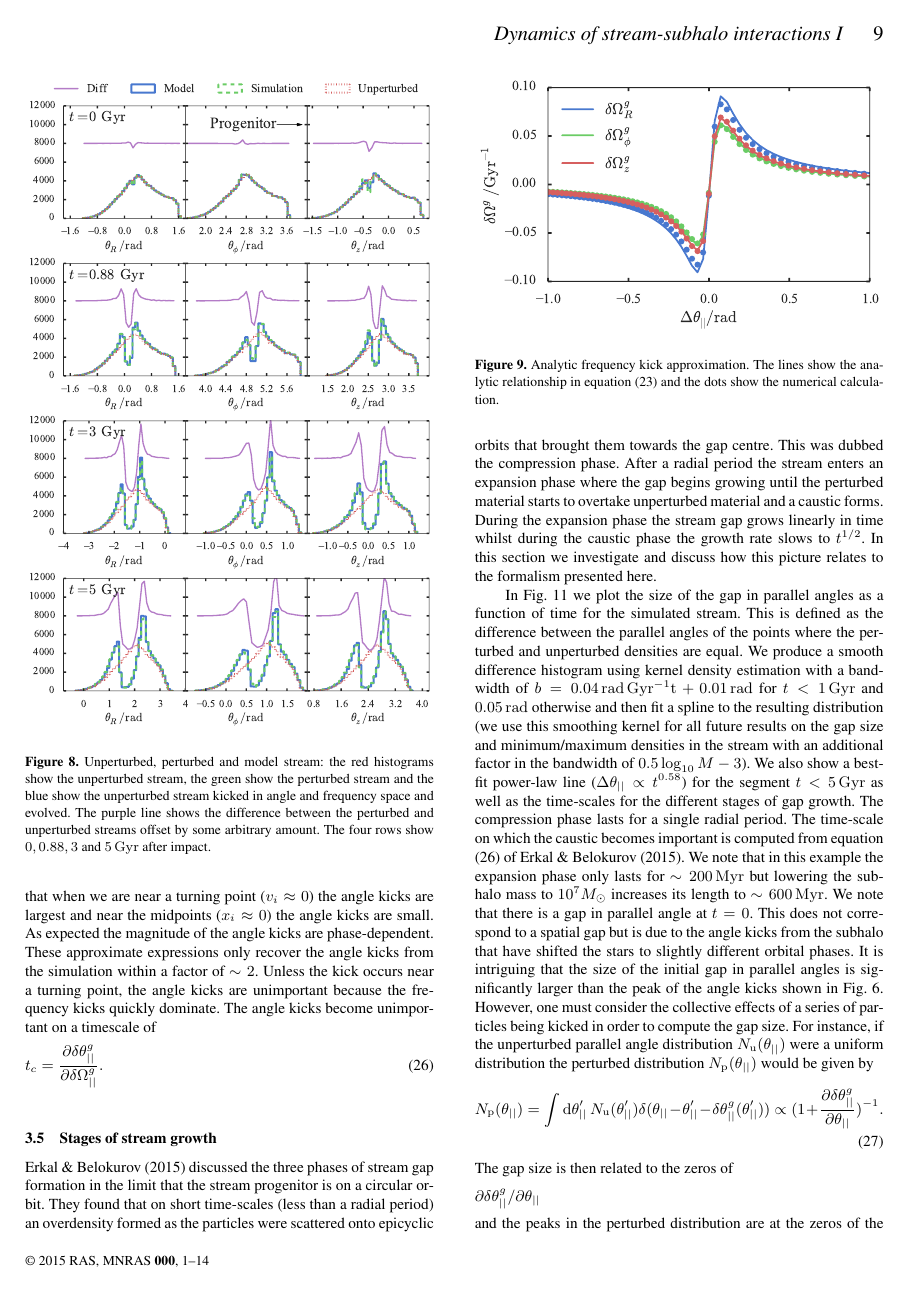
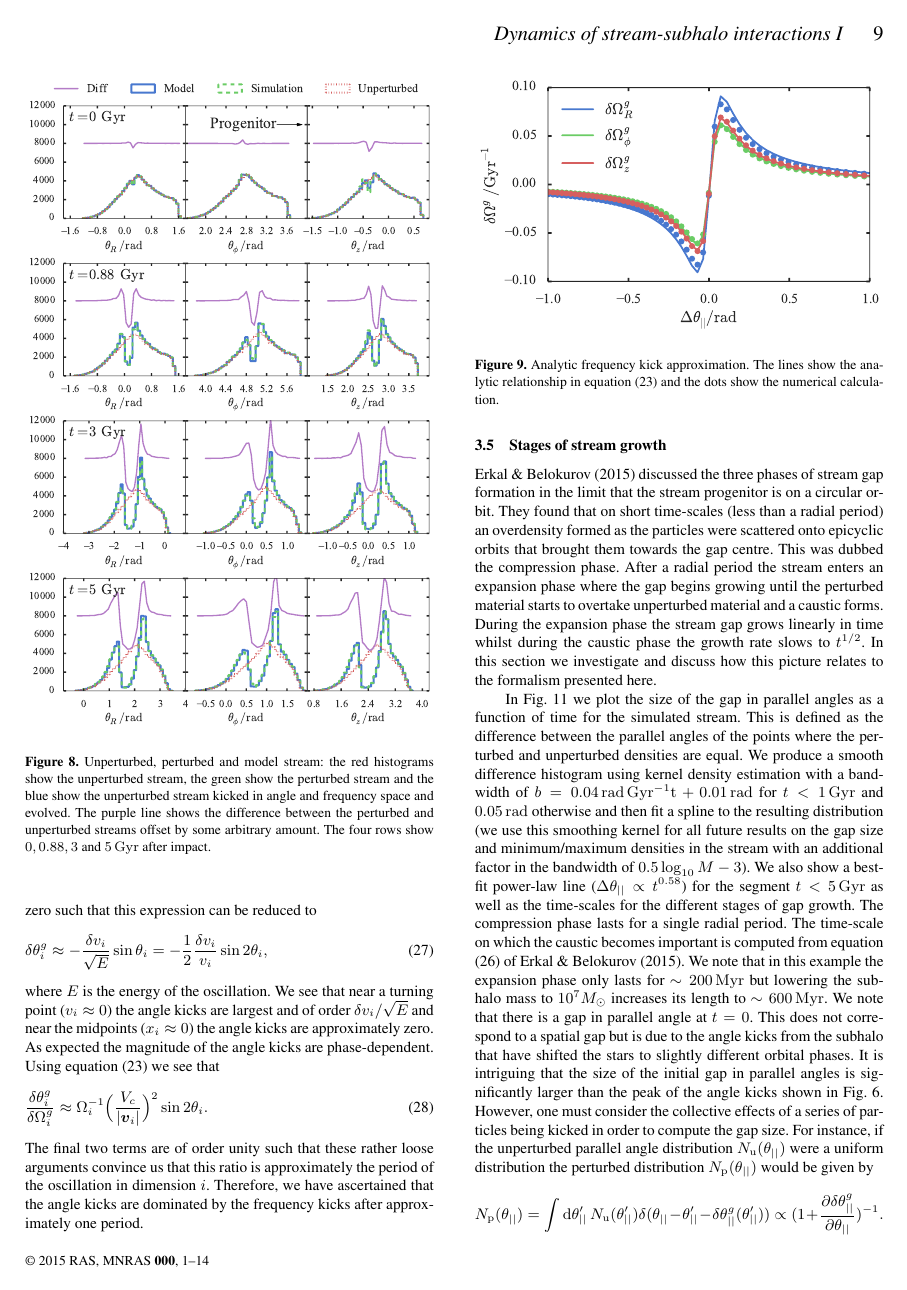
Before and after one commit to jobovy/streamgap-aa, a LaTeX paper (paper/stream_gaps_draft.tex): page 9 of 14. Compiled offline with pdfLaTeX; a LaTeX package or settings file that is missing is left out.

Commit message:
Modelling stream with torus interpolation

```diff
--- a/paper/stream_gaps_draft.tex
+++ b/paper/stream_gaps_draft.tex
@@ -371,8 +371,22 @@ Finally, we turn to the angle coordinates. From our investigations there don't a
 \end{equation}
-where $x_i$ and $v_i$ are the position coordinate relative to the minimum and the velocity coordinate of the $i^{\mathrm{th}}$ coordinate\footnote{There is an additional term due to the change in velocity which we have neglected assuming the velocity of the oscillations about a circular orbit are significantly smaller than the circular velocity.}. We see that when we are near a turning point ($v_i\approx0$) the angle kicks are largest and near the midpoints ($x_i\approx0$) the angle kicks are small. As expected the magnitude of the angle kicks are phase-dependent. These approximate expressions only recover the angle kicks from the simulation within a factor of $\sim2$. Unless the kick occurs near a turning point, the angle kicks are unimportant because the frequency kicks quickly dominate. The angle kicks become unimportant on a timescale of
+where $x_i$ is the position coordinate relative to the minimum, $v_i$ is the velocity coordinate. For the angle kicks we find that
 \begin{equation}
-t_c = \frac{\partial\delta\theta^g_{||}}{\partial\delta\Omega^g_{||}}.
+\delta\theta^g_i\approx \frac{\tan\theta_i}{1+\tan^2\theta_i}\Big(\frac{\delta\Omega^g_i}{\Omega_i}-\frac{\delta v_i}{v_i}\Big),
 \end{equation}
+For a true harmonic oscillator the change in frequency is identically zero such that this expression can be reduced to
+\begin{equation}
+\delta\theta^g_i\approx -\frac{\delta v_i}{\sqrt{E}}\sin\theta_i = -\frac{1}{2}\frac{\delta v_i}{v_i}\sin 2\theta_i,
+\end{equation}
+where $E$ is the energy of the oscillation. We see that near a turning point ($v_i\approx0$) the angle kicks are largest and of order $\delta v_i/\sqrt{E}$ and near the midpoints ($x_i\approx0$) the angle kicks are approximately zero. As expected the magnitude of the angle kicks are phase-dependent. Using equation~\eqref{dOm_an} we see that
+\begin{equation}
+\frac{\delta\theta_i^g}{\delta\Omega_i^g}\approx\Omega_i^{-1}\Big(\frac{V_c}{|\bs{v}_i|}\Big)^2\sin 2\theta_i.
+\end{equation}
+The final two terms are of order unity such that these rather loose arguments convince us that this ratio is approximately the period of the oscillation in dimension $i$. Therefore, we have ascertained that the angle kicks are dominated by the frequency kicks after approximately one period.
+
+% These approximate expressions only recover the angle kicks from the simulation within a factor of $\sim2$. Unless the kick occurs near a turning point, the angle kicks are unimportant because the frequency kicks quickly dominate. The angle kicks become unimportant on a timescale of
+% \begin{equation}
+% t_c = \frac{\partial\delta\theta^g_{||}}{\partial\delta\Omega^g_{||}}.
+% \end{equation}
 
 % \begin{figure}
 % $$\includegraphics[width=\columnwidth]{analytic_action}$$
```
Also changed, not shown: paper/stream_gaps_draft.tex (4 more changed lines), 2 other files.
